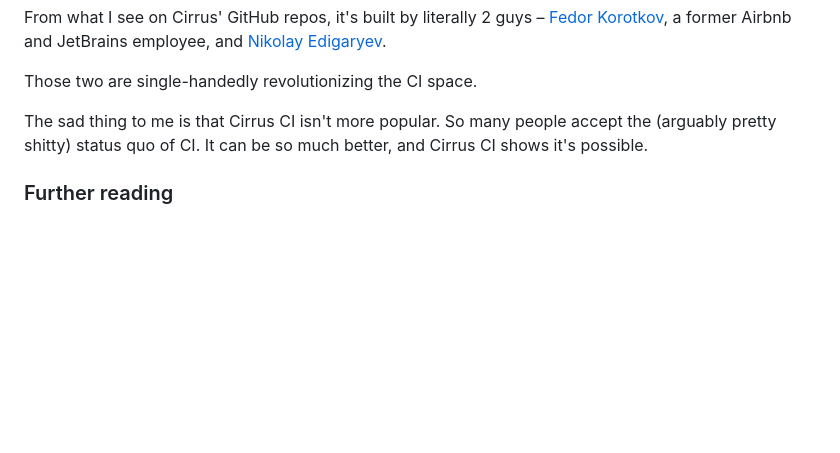
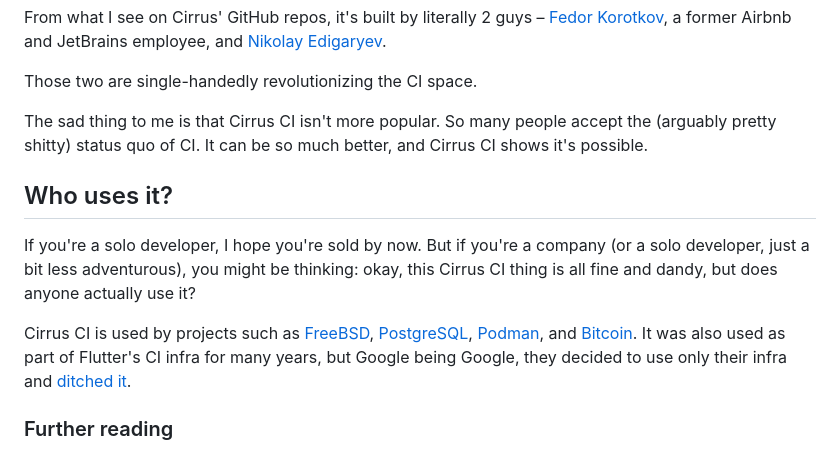
Before and after one commit to bartekpacia/garden, a Markdown page: posts/cirrus_ci_is_the_best.md, the part around one of its changes. GitHub-like rendering; blank space fills up the shorter version.

Commit message:
show Cirrus CI users

```diff
--- a/posts/cirrus_ci_is_the_best.md
+++ b/posts/cirrus_ci_is_the_best.md
@@ -290,6 +290,22 @@ The sad thing to me is that Cirrus CI isn't more popular. So many people accept
 the (arguably pretty shitty) status quo of CI. It can be so much better, and
 Cirrus CI shows it's possible.
 
+## Who uses it?
+
+If you're a solo developer, I hope you're sold by now. But if you're a company
+(or a solo developer, just a bit less adventurous), you might be thinking: okay,
+this Cirrus CI thing is all fine and dandy, but does anyone actually use it?
+
+Cirrus CI is used by projects such as
+[FreeBSD](https://cgit.freebsd.org/src/tree/.cirrus.yml),
+[PostgreSQL](https://wiki.postgresql.org/wiki/Continuous_Integration),
+[Podman](https://github.com/containers/podman/blob/5f069d874297358f629454a2a4a0b96c15a81836/.cirrus.yml),
+and
+[Bitcoin](https://github.com/bitcoin/bitcoin/blob/ee367170cb2acf82b6ff8e0ccdbc1cce09730662/.cirrus.yml).
+It was also used as part of Flutter's CI infra for many years, but Google being
+Google, they decided to use only their infra and [ditched
+it](https://github.com/flutter/flutter/pull/133575).
+
 ### Further reading
 
 - I'm mentioning it the 3rd time now, but it's really worth it: [go watch GitHub
```
Also changed, not shown: other parts of posts/cirrus_ci_is_the_best.md (+3 -2 lines).
